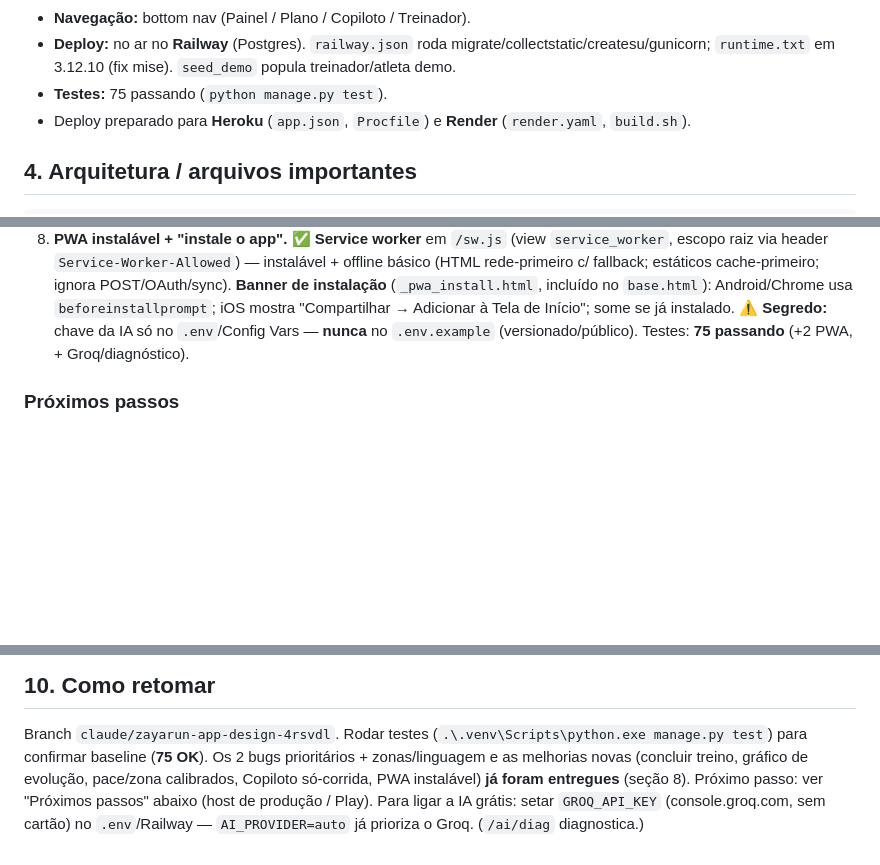
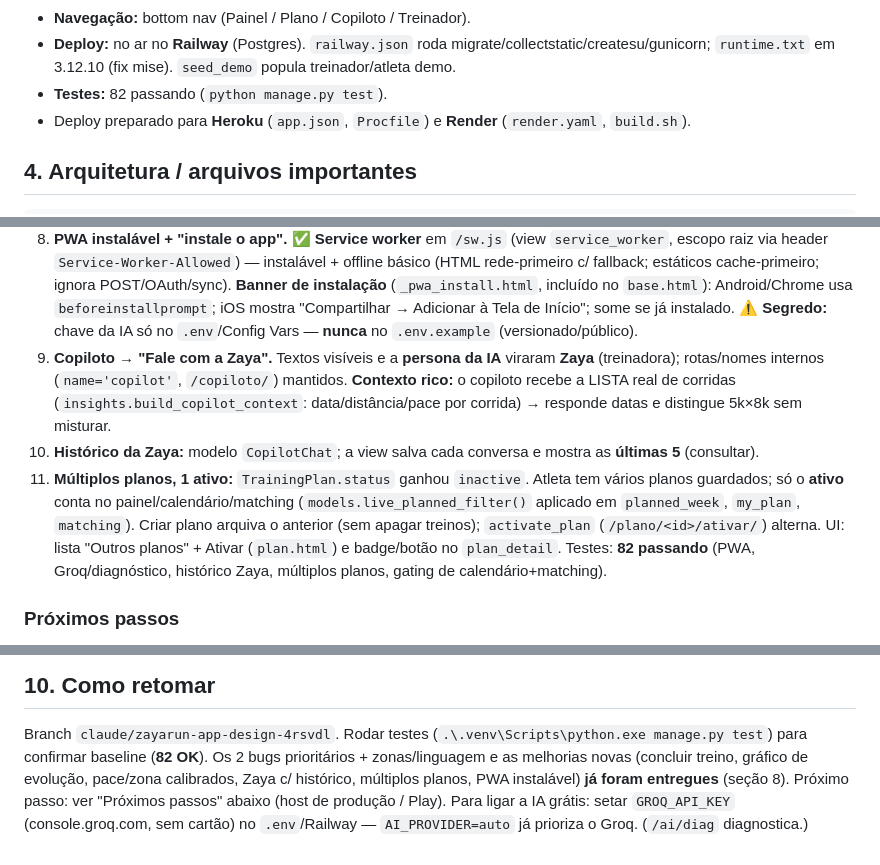
Before and after one commit to lucianrochati/ZayaRun, a Markdown page: CONTEXT.md, 3 parts joined by grey strips. Drawn GitHub-style; blank space fills up the shorter version.

Commit message:
docs: Zaya com historico + multiplos planos (82 testes)
Co-Authored-By: Claude Opus 4.8 <noreply@anthropic.com>

```diff
--- a/CONTEXT.md
+++ b/CONTEXT.md
@@ -45,7 +45,7 @@ orientação prescritiva, de forma simples e acessível, em português.
 - **Compliance Strava:** ao desconectar, purga atividades + perfil (exigência dos termos).
 - **Navegação:** bottom nav (Painel / Plano / Copiloto / Treinador).
 - **Deploy:** no ar no **Railway** (Postgres). `railway.json` roda migrate/collectstatic/createsu/gunicorn; `runtime.txt` em 3.12.10 (fix mise). `seed_demo` popula treinador/atleta demo.
-- **Testes:** 75 passando (`python manage.py test`).
+- **Testes:** 82 passando (`python manage.py test`).
 - Deploy preparado para **Heroku** (`app.json`, `Procfile`) e **Render** (`render.yaml`, `build.sh`).
 
 ## 4. Arquitetura / arquivos importantes
@@ -139,7 +139,15 @@ python manage.py runserver
    cache-primeiro; ignora POST/OAuth/sync). **Banner de instalação** (`_pwa_install.html`, incluído no `base.html`):
    Android/Chrome usa `beforeinstallprompt`; iOS mostra "Compartilhar → Adicionar à Tela de Início"; some se já
    instalado. ⚠️ **Segredo:** chave da IA só no `.env`/Config Vars — **nunca** no `.env.example` (versionado/público).
-   Testes: **75 passando** (+2 PWA, + Groq/diagnóstico).
+9. **Copiloto → "Fale com a Zaya".** Textos visíveis e a **persona da IA** viraram **Zaya** (treinadora); rotas/nomes
+   internos (`name='copilot'`, `/copiloto/`) mantidos. **Contexto rico:** o copiloto recebe a LISTA real de corridas
+   (`insights.build_copilot_context`: data/distância/pace por corrida) → responde datas e distingue 5k×8k sem misturar.
+10. **Histórico da Zaya:** modelo `CopilotChat`; a view salva cada conversa e mostra as **últimas 5** (consultar).
+11. **Múltiplos planos, 1 ativo:** `TrainingPlan.status` ganhou `inactive`. Atleta tem vários planos guardados; só o
+    **ativo** conta no painel/calendário/matching (`models.live_planned_filter()` aplicado em `planned_week`, `my_plan`,
+    `matching`). Criar plano arquiva o anterior (sem apagar treinos); `activate_plan` (`/plano/<id>/ativar/`) alterna.
+    UI: lista "Outros planos" + Ativar (`plan.html`) e badge/botão no `plan_detail`.
+   Testes: **82 passando** (PWA, Groq/diagnóstico, histórico Zaya, múltiplos planos, gating de calendário+matching).
 
 ### Próximos passos
 1. **Definir host de produção** (Railway ou Render) e deixar no ar com HTTPS.
@@ -166,7 +174,7 @@ python manage.py runserver
 
 ## 10. Como retomar
 Branch `claude/zayarun-app-design-4rsvdl`. Rodar testes (`.\.venv\Scripts\python.exe manage.py test`) para confirmar
-baseline (**75 OK**). Os 2 bugs prioritários + zonas/linguagem e as melhorias novas (concluir treino, gráfico de
-evolução, pace/zona calibrados, Copiloto só-corrida, PWA instalável) **já foram entregues** (seção 8).
+baseline (**82 OK**). Os 2 bugs prioritários + zonas/linguagem e as melhorias novas (concluir treino, gráfico de
+evolução, pace/zona calibrados, Zaya c/ histórico, múltiplos planos, PWA instalável) **já foram entregues** (seção 8).
 Próximo passo: ver "Próximos passos" abaixo (host de produção / Play). Para ligar a IA grátis: setar `GROQ_API_KEY`
 (console.groq.com, sem cartão) no `.env`/Railway — `AI_PROVIDER=auto` já prioriza o Groq. (`/ai/diag` diagnostica.)
```
